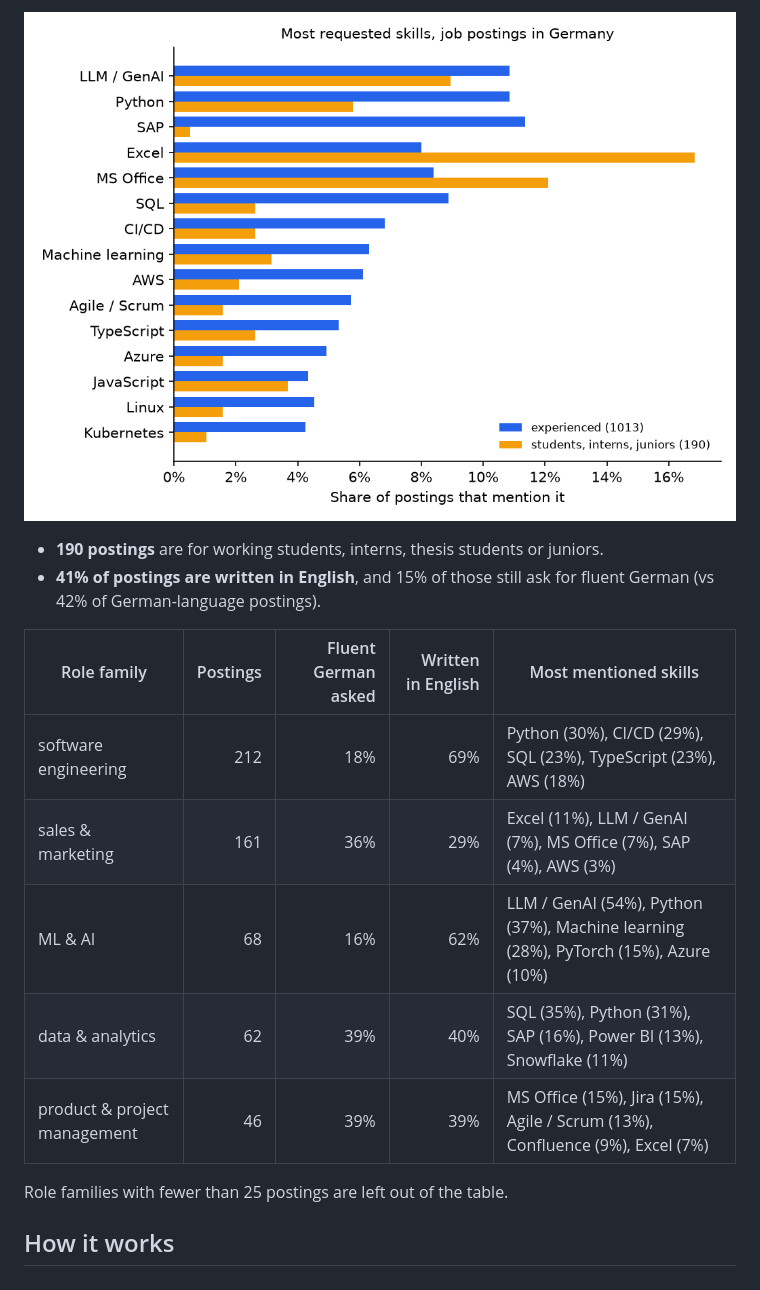
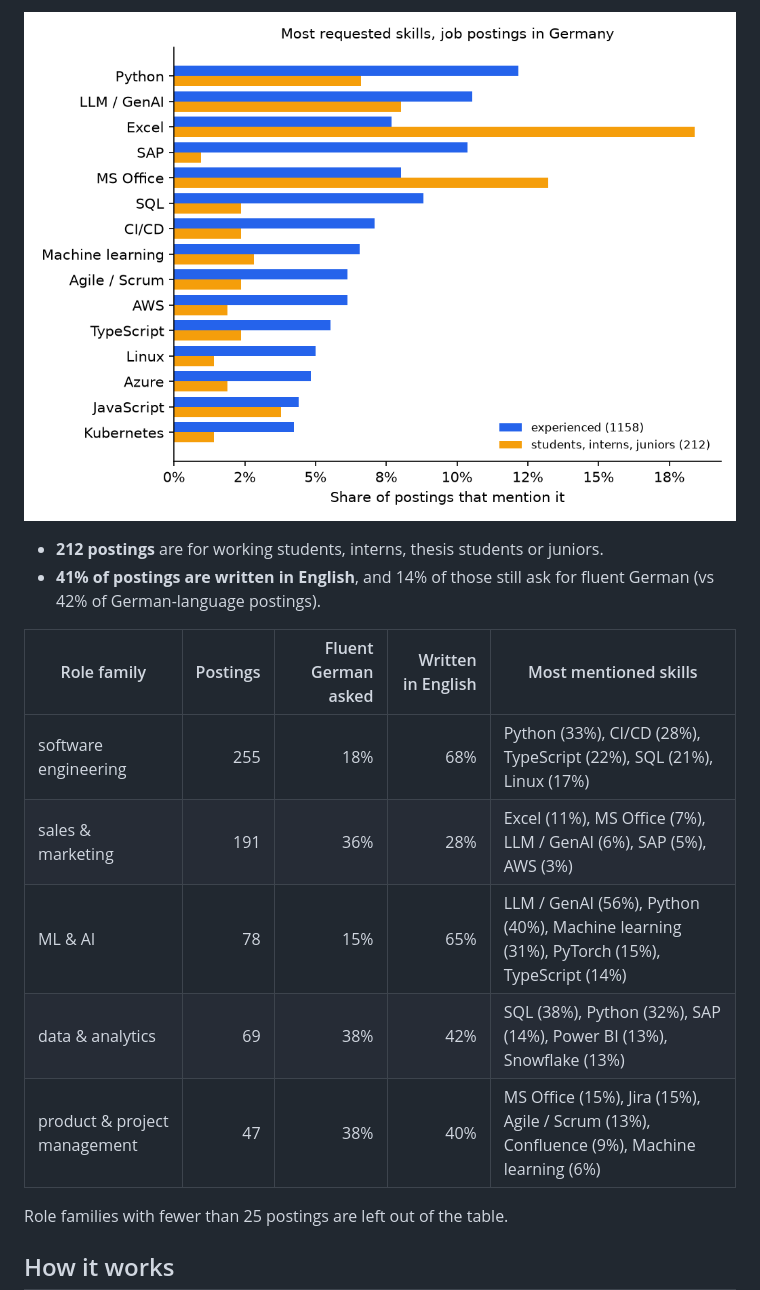
Before and after one commit to sidd-24/job-skill-tracker, a Markdown page: README.md, the part around one of its changes. Rendered like a GitHub page; pictures changed too: docs/top_skills.png.

Commit message:
Daily collection: 2026-11-10

```diff
--- a/README.md
+++ b/README.md
@@ -12,16 +12,16 @@ Which skills do employers in Germany ask for, and does that change over time? A
 
 ![Top skills](docs/top_skills.png)
 
-- **190 postings** are for working students, interns, thesis students or juniors.
-- **41% of postings are written in English**, and 15% of those still ask for fluent German (vs 42% of German-language postings).
+- **212 postings** are for working students, interns, thesis students or juniors.
+- **41% of postings are written in English**, and 14% of those still ask for fluent German (vs 42% of German-language postings).
 
 | Role family | Postings | Fluent German asked | Written in English | Most mentioned skills |
 |---|---:|---:|---:|---|
-| software engineering | 212 | 18% | 69% | Python (30%), CI/CD (29%), SQL (23%), TypeScript (23%), AWS (18%) |
-| sales & marketing | 161 | 36% | 29% | Excel (11%), LLM / GenAI (7%), MS Office (7%), SAP (4%), AWS (3%) |
-| ML & AI | 68 | 16% | 62% | LLM / GenAI (54%), Python (37%), Machine learning (28%), PyTorch (15%), Azure (10%) |
-| data & analytics | 62 | 39% | 40% | SQL (35%), Python (31%), SAP (16%), Power BI (13%), Snowflake (11%) |
-| product & project management | 46 | 39% | 39% | MS Office (15%), Jira (15%), Agile / Scrum (13%), Confluence (9%), Excel (7%) |
+| software engineering | 255 | 18% | 68% | Python (33%), CI/CD (28%), TypeScript (22%), SQL (21%), Linux (17%) |
+| sales & marketing | 191 | 36% | 28% | Excel (11%), MS Office (7%), LLM / GenAI (6%), SAP (5%), AWS (3%) |
+| ML & AI | 78 | 15% | 65% | LLM / GenAI (56%), Python (40%), Machine learning (31%), PyTorch (15%), TypeScript (14%) |
+| data & analytics | 69 | 38% | 42% | SQL (38%), Python (32%), SAP (14%), Power BI (13%), Snowflake (13%) |
+| product & project management | 47 | 38% | 40% | MS Office (15%), Jira (15%), Agile / Scrum (13%), Confluence (9%), Machine learning (6%) |
 
 Role families with fewer than 25 postings are left out of the table.
 <!-- RESULTS:END -->
```
Also changed, not shown: other parts of README.md (+1 -1 lines), 2 other files.
